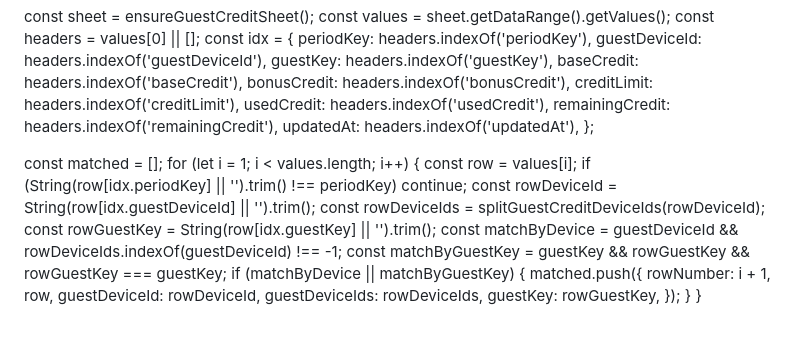
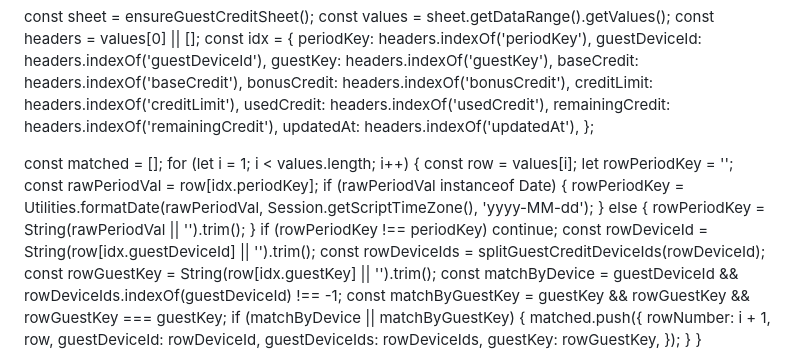
Before and after one commit to cideryman/kiosk-trainer, a Markdown page: google-apps-script.md, the part around the change. Rendered like a GitHub page; blank space fills up the shorter version.

Commit message:
fix(gas): resolve Date object string conversion bug in resolveGuestCreditWallet

```diff
--- a/google-apps-script.md
+++ b/google-apps-script.md
@@ -753,7 +753,14 @@ function resolveGuestCreditWallet(data, options) {
   const matched = [];
   for (let i = 1; i < values.length; i++) {
     const row = values[i];
-    if (String(row[idx.periodKey] || '').trim() !== periodKey) continue;
+    let rowPeriodKey = '';
+    const rawPeriodVal = row[idx.periodKey];
+    if (rawPeriodVal instanceof Date) {
+      rowPeriodKey = Utilities.formatDate(rawPeriodVal, Session.getScriptTimeZone(), 'yyyy-MM-dd');
+    } else {
+      rowPeriodKey = String(rawPeriodVal || '').trim();
+    }
+    if (rowPeriodKey !== periodKey) continue;
     const rowDeviceId = String(row[idx.guestDeviceId] || '').trim();
     const rowDeviceIds = splitGuestCreditDeviceIds(rowDeviceId);
     const rowGuestKey = String(row[idx.guestKey] || '').trim();
```
